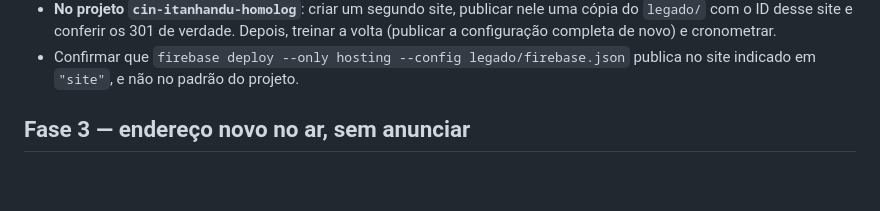
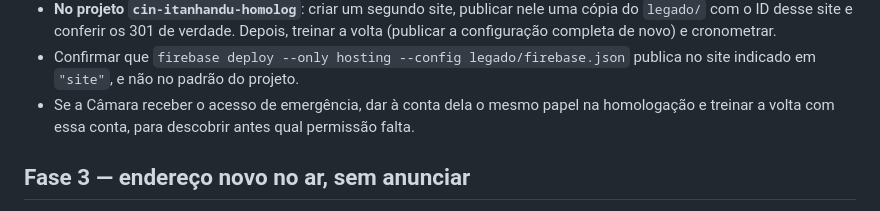
Before and after one commit to Vivaldigui/agendamentorg, a Markdown page: docs/PLANO-migracao-guiadorg.md, the part around one of its changes. Drawn GitHub-style; blank space fills up the shorter version.

```diff
--- a/docs/PLANO-migracao-guiadorg.md
+++ b/docs/PLANO-migracao-guiadorg.md
@@ -225,6 +245,9 @@ ensaiar a parte de Hosting, que é a novidade:
   treinar a volta (publicar a configuração completa de novo) e cronometrar.
 - Confirmar que `firebase deploy --only hosting --config legado/firebase.json`
   publica no site indicado em `"site"`, e não no padrão do projeto.
+- Se a Câmara receber o acesso de emergência, dar à conta dela o mesmo papel na
+  homologação e treinar a volta com essa conta, para descobrir antes qual
+  permissão falta.
 
 ## Fase 3 — endereço novo no ar, sem anunciar
 
```
Also changed, not shown: other parts of docs/PLANO-migracao-guiadorg.md (+78 -40 lines).
